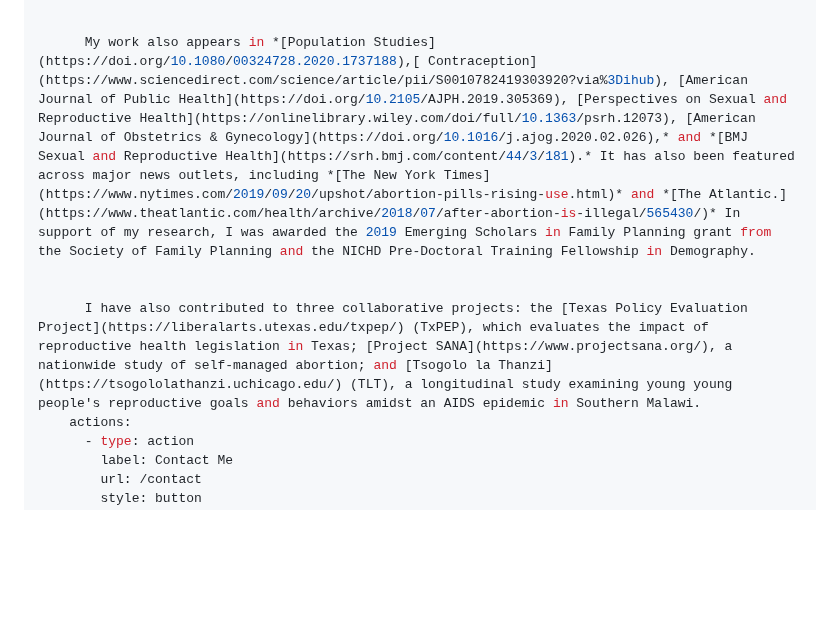
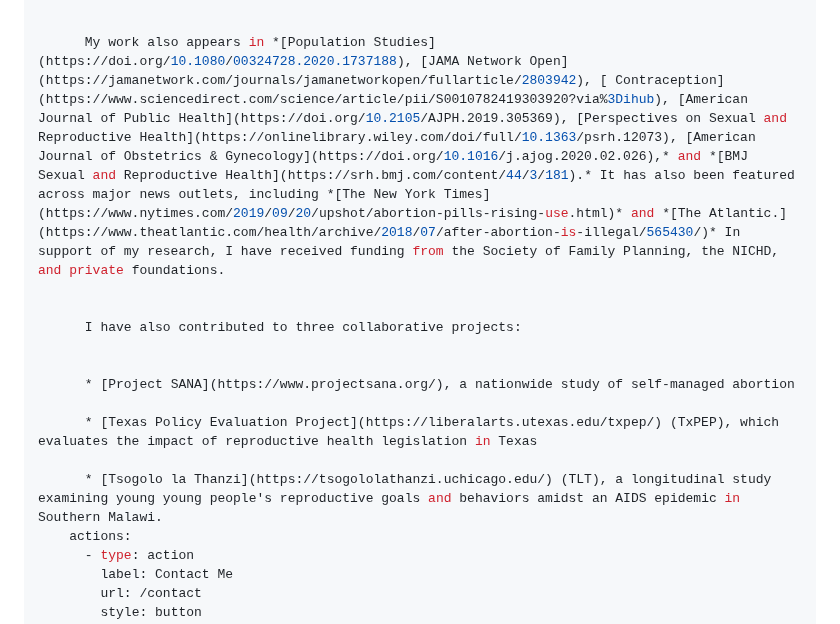
Before and after one commit to staticjax/kathleen-website, a Markdown page: src/pages/index.md, the part around the change. GitHub-like rendering; blank space fills up the shorter version.

Commit message:
Update Advanced Pages “index”

```diff
--- a/src/pages/index.md
+++ b/src/pages/index.md
@@ -21,10 +21,17 @@ sections:
       My sole-authored paper in *[Social Science & Medicine](https://doi.org/10.1016/j.socscimed.2019.112686)* analyzes the narratives of 68 women living in two countries where abortion access was highly restricted (Ireland and Northern Ireland). These women either left the country to receive clinic-based care or obtained medications through informal channels to self-manage an abortion at home. In this work, I situate self-managed abortion within the continuum of (de)medicalization and reveal the ways medical technology and healthcare provision shape individual perceptions and beliefs about pain, the body, and the environment where care is received.
 
 
-      My work also appears in *[Population Studies](https://doi.org/10.1080/00324728.2020.1737188),[ Contraception](https://www.sciencedirect.com/science/article/pii/S0010782419303920?via%3Dihub), [American Journal of Public Health](https://doi.org/10.2105/AJPH.2019.305369), [Perspectives on Sexual and Reproductive Health](https://onlinelibrary.wiley.com/doi/full/10.1363/psrh.12073), [American Journal of Obstetrics & Gynecology](https://doi.org/10.1016/j.ajog.2020.02.026),* and *[BMJ Sexual and Reproductive Health](https://srh.bmj.com/content/44/3/181).* It has also been featured across major news outlets, including *[The New York Times](https://www.nytimes.com/2019/09/20/upshot/abortion-pills-rising-use.html)* and *[The Atlantic.](https://www.theatlantic.com/health/archive/2018/07/after-abortion-is-illegal/565430/)* In support of my research, I was awarded the 2019 Emerging Scholars in Family Planning grant from the Society of Family Planning and the NICHD Pre-Doctoral Training Fellowship in Demography.
+      My work also appears in *[Population Studies](https://doi.org/10.1080/00324728.2020.1737188), [JAMA Network Open](https://jamanetwork.com/journals/jamanetworkopen/fullarticle/2803942), [ Contraception](https://www.sciencedirect.com/science/article/pii/S0010782419303920?via%3Dihub), [American Journal of Public Health](https://doi.org/10.2105/AJPH.2019.305369), [Perspectives on Sexual and Reproductive Health](https://onlinelibrary.wiley.com/doi/full/10.1363/psrh.12073), [American Journal of Obstetrics & Gynecology](https://doi.org/10.1016/j.ajog.2020.02.026),* and *[BMJ Sexual and Reproductive Health](https://srh.bmj.com/content/44/3/181).* It has also been featured across major news outlets, including *[The New York Times](https://www.nytimes.com/2019/09/20/upshot/abortion-pills-rising-use.html)* and *[The Atlantic.](https://www.theatlantic.com/health/archive/2018/07/after-abortion-is-illegal/565430/)* In support of my research, I have received funding from the Society of Family Planning, the NICHD, and private foundations.
 
 
-      I have also contributed to three collaborative projects: the [Texas Policy Evaluation Project](https://liberalarts.utexas.edu/txpep/) (TxPEP), which evaluates the impact of reproductive health legislation in Texas; [Project SANA](https://www.projectsana.org/), a nationwide study of self-managed abortion; and [Tsogolo la Thanzi](https://tsogololathanzi.uchicago.edu/) (TLT), a longitudinal study examining young young people's reproductive goals and behaviors amidst an AIDS epidemic in Southern Malawi.
+      I have also contributed to three collaborative projects:
+
+
+      * [Project SANA](https://www.projectsana.org/), a nationwide study of self-managed abortion
+
+      * [Texas Policy Evaluation Project](https://liberalarts.utexas.edu/txpep/) (TxPEP), which evaluates the impact of reproductive health legislation in Texas
+
+      * [Tsogolo la Thanzi](https://tsogololathanzi.uchicago.edu/) (TLT), a longitudinal study examining young young people's reproductive goals and behaviors amidst an AIDS epidemic in Southern Malawi.
     actions:
       - type: action
         label: Contact Me
```
